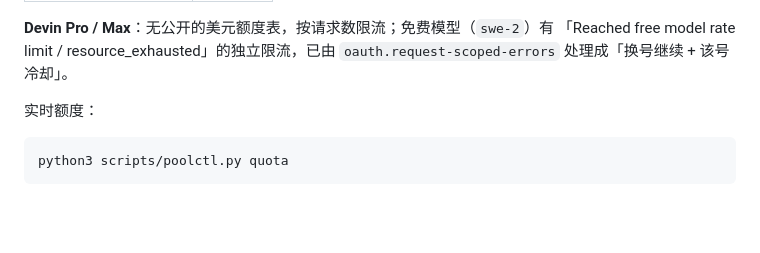
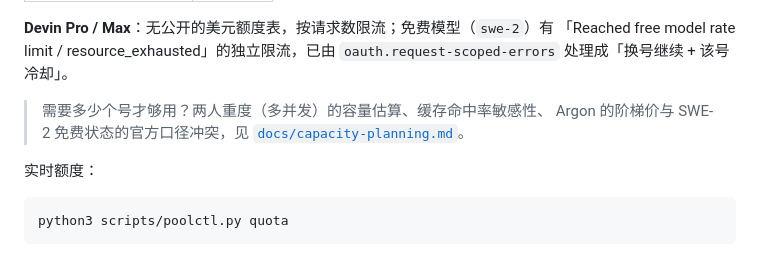
Before and after one commit to AzureLandin/orca-ai-pool, a Markdown page: README.md, the part around the change. Drawn GitHub-style; blank space fills up the shorter version.

Commit message:
docs: 双人号池容量估算（号数推导/缓存敏感性/Argon 阶梯价/SWE-2 免费口径冲突）

```diff
--- a/README.md
+++ b/README.md
@@ -380,6 +380,10 @@ command_code_goat_pool:
 **Devin Pro / Max**：无公开的美元额度表，按请求数限流；免费模型（`swe-2`）有
 「Reached free model rate limit / resource_exhausted」的独立限流，已由
 `oauth.request-scoped-errors` 处理成「换号继续 + 该号冷却」。
+
+> 需要多少个号才够用？两人重度（多并发）的容量估算、缓存命中率敏感性、
+> Argon 的阶梯价与 SWE-2 免费状态的官方口径冲突，见
+> [`docs/capacity-planning.md`](docs/capacity-planning.md)。
 
 实时额度：
 
```
Also changed, not shown: docs/capacity-planning.md (added, +222 -0 lines).
